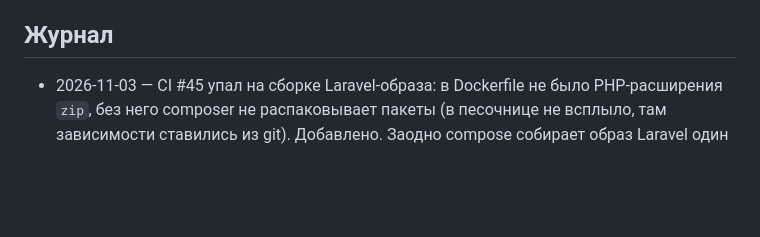
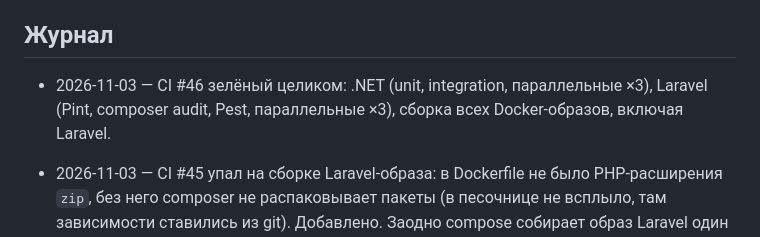
Before and after one commit to evgenest/HotelPulse, a Markdown page: docs/STATUS.md, the part around the change. Drawn GitHub-style; blank space fills up the shorter version.

Commit message:
docs: record the green CI run for 1.1.0 in STATUS.md
Co-Authored-By: Claude Opus 5.5 <noreply@anthropic.com>
Claude-Session: https://claude.ai/code/session_01TJkLHqao6caV56wVuUEHe6

```diff
--- a/docs/STATUS.md
+++ b/docs/STATUS.md
@@ -48,6 +48,8 @@
 
 ## Журнал
 
+- 2026-11-03 — CI #46 зелёный целиком: .NET (unit, integration, параллельные ×3), Laravel (Pint, composer audit, Pest, параллельные ×3), сборка всех Docker-образов, включая Laravel.
+
 - 2026-11-03 — CI #45 упал на сборке Laravel-образа: в Dockerfile не было PHP-расширения `zip`, без него composer не распаковывает пакеты (в песочнице не всплыло, там зависимости ставились из git). Добавлено. Заодно compose собирает образ Laravel один раз, а не трижды.
 
 - 2026-11-03 — документация: README/README.ru (раздел «Две реализации»), api.md/api.ru.md, DEPLOY.md (Laravel на Render), CHANGELOG 1.1.0, версия 1.1.0 во всех трёх местах.
```
